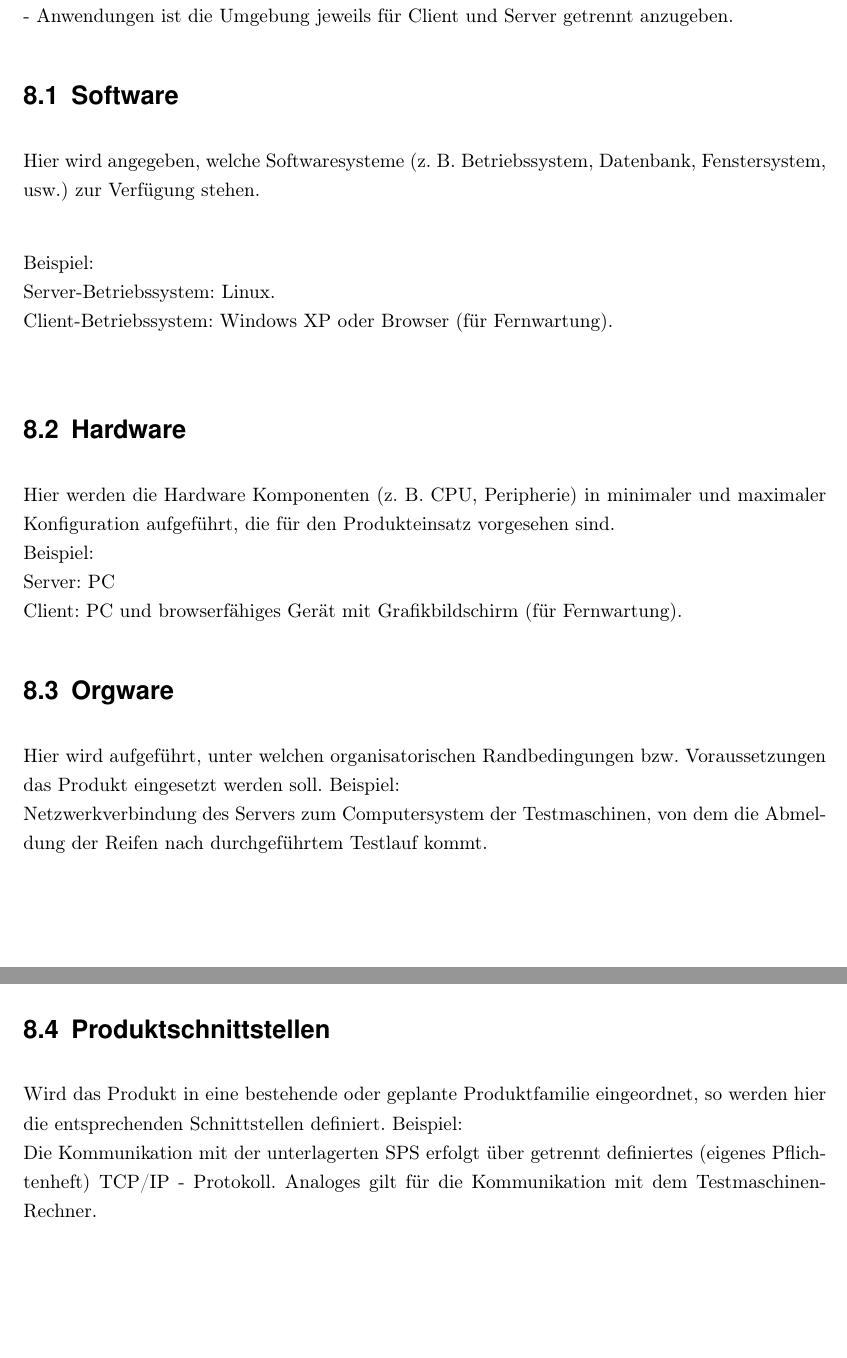
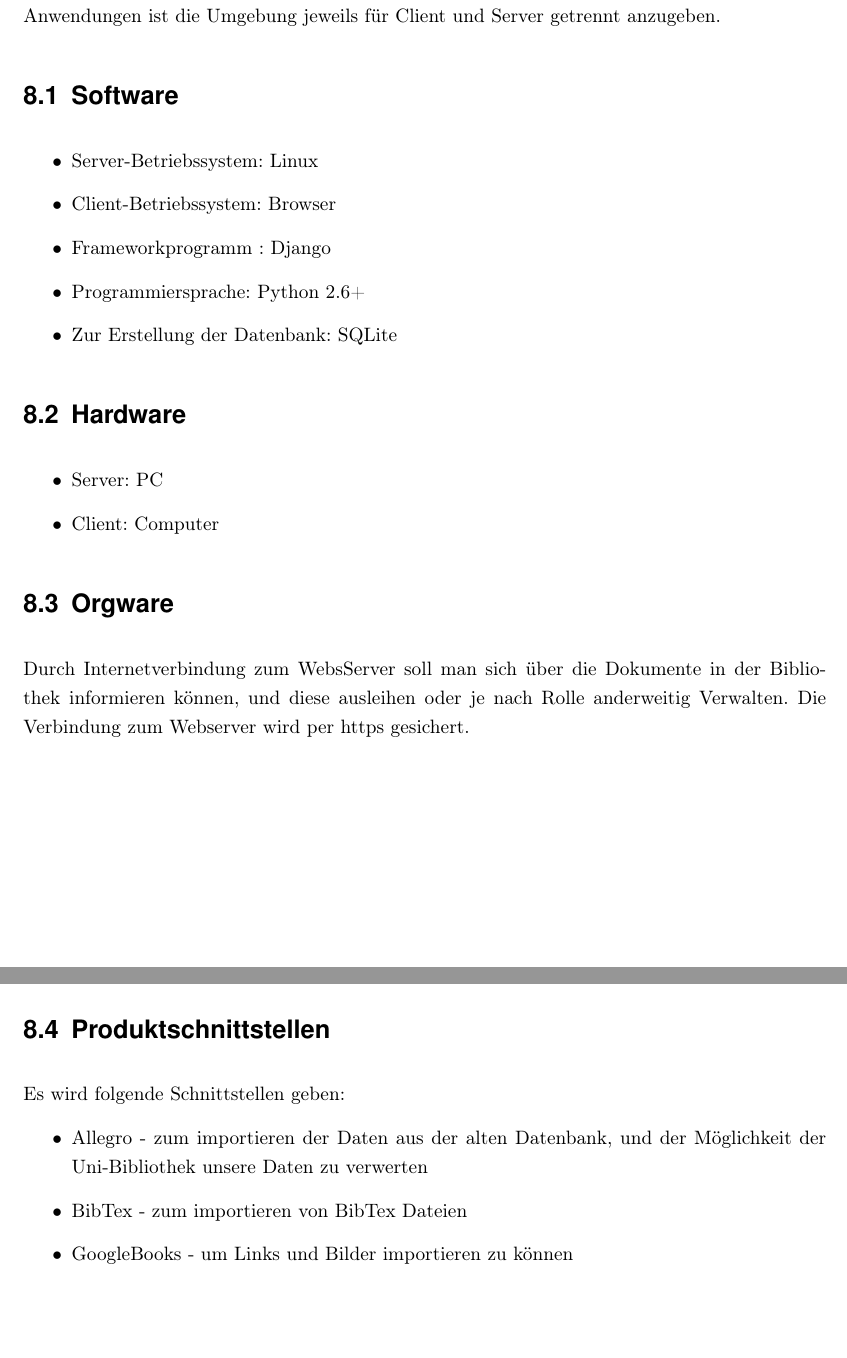
Before and after one commit to WiReSEP/WireLib2012, a LaTeX thesis (doc/Pflichtenheft/TemplatePflichtenheft.tex, which reads doc/Pflichtenheft/inhalt/produktumgebung.tex): two parts of pages 34 and 35 of 36, joined at a grey line, cut so that both start at the same text. Compiled offline with pdfLaTeX; an older LaTeX class or package is replaced by its successor.

Commit message:
Produktumgebung hinzugefuegt

```diff
--- a/doc/Pflichtenheft/inhalt/produktumgebung.tex
+++ b/doc/Pflichtenheft/inhalt/produktumgebung.tex
@@ -6,40 +6,38 @@
 \chapter{Technische Produktumgebung}
 
 In diesem Kapitel wird die technische Umgebung des Produktes beschrieben. Bei
-Client / Server - Anwendungen ist die Umgebung jeweils für Client und Server
+Client / Server  Anwendungen ist die Umgebung jeweils für Client und Server
 getrennt anzugeben.
 
 \section{Software}
-Hier wird angegeben, welche Softwaresysteme (z. B. Betriebssystem, Datenbank,
-Fenstersystem, usw.) zur Verfügung stehen.\\
+\begin{itemize}
+\item Server-Betriebssystem:              Linux
+\item Client-Betriebssystem:                Browser
+\item Frameworkprogramm :                Django
+\item Programmiersprache:                  Python 2.6+
+\item Zur Erstellung der Datenbank:   SQLite
+\end{itemize}
 
-Beispiel:\\
-Server-Betriebssystem: Linux.\\
-Client-Betriebssystem: Windows XP oder Browser (für Fernwartung).\\
 
 
 \section{Hardware}
-Hier werden die Hardware Komponenten (z. B. CPU, Peripherie) in minimaler und
-maximaler Konfiguration aufgeführt, die für den Produkteinsatz vorgesehen
-sind.\\
-Beispiel:\\
-Server: PC\\
-Client: PC und browserfähiges Gerät mit Grafikbildschirm (für Fernwartung).
-
+\begin{itemize}
+\item Server: PC
+\item Client: Computer
+\end{itemize}
 
 \section{Orgware}
-Hier wird aufgeführt, unter welchen organisatorischen Randbedingungen bzw.
-Voraussetzungen das Produkt eingesetzt werden soll.
-Beispiel:\\
-Netzwerkverbindung des Servers zum Computersystem der Testmaschinen, von dem
-die Abmeldung der Reifen nach durchgeführtem Testlauf kommt.
+
+Durch Internetverbindung zum WebsServer soll man sich über die Dokumente in der Bibliothek informieren können, und
+diese ausleihen oder je nach Rolle anderweitig Verwalten. Die Verbindung zum Webserver wird per https  gesichert.
 
 
 
 \section{Produktschnittstellen}
-Wird das Produkt in eine bestehende oder geplante Produktfamilie eingeordnet,
-so werden hier die entsprechenden Schnittstellen definiert.
-Beispiel:\\
-Die Kommunikation mit der unterlagerten SPS erfolgt über getrennt definiertes
-(eigenes Pflichtenheft) TCP/IP - Protokoll. Analoges gilt für die Kommunikation
-mit dem Testmaschinen-Rechner.
+
+Es wird folgende Schnittstellen geben:
+\begin{itemize}
+\item Allegro - zum importieren der Daten aus der alten Datenbank, und der Möglichkeit der Uni-Bibliothek unsere Daten zu verwerten
+\item BibTex - zum importieren von BibTex Dateien
+\item GoogleBooks - um Links und Bilder importieren zu können
+\end{itemize}
```
